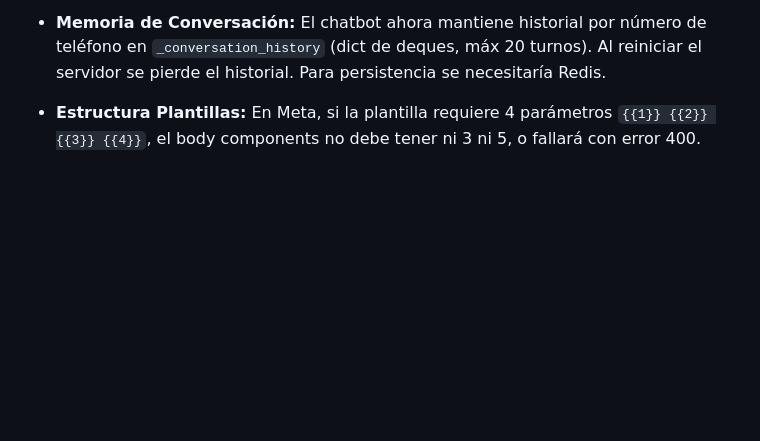
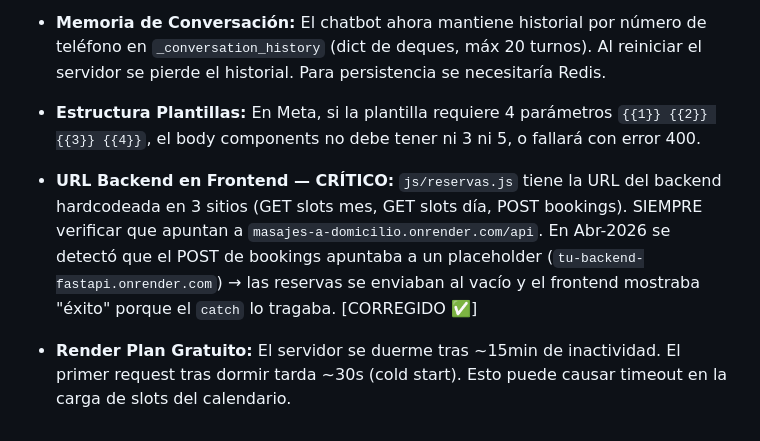
Before and after one commit to kabalah314-ux/masajes-a-domicilio, a Markdown page: directives/reservas_SOP.md, the part around the change. Drawn GitHub-style; blank space fills up the shorter version.

Commit message:
docs: actualizar SOP con bug URL placeholder y nota cold start Render

```diff
--- a/directives/reservas_SOP.md
+++ b/directives/reservas_SOP.md
@@ -39,3 +39,5 @@ Unificar la lógica de agendamiento, lectura de Google Calendar y automatizació
 - **Memoria de Conversación:** El chatbot ahora mantiene historial por número de teléfono en `_conversation_history` (dict de deques, máx 20 turnos). Al reiniciar el servidor se pierde el historial. Para persistencia se necesitaría Redis.
 
 - **Estructura Plantillas:** En Meta, si la plantilla requiere 4 parámetros `{{1}} {{2}} {{3}} {{4}}`, el body components no debe tener ni 3 ni 5, o fallará con error 400.
+- **URL Backend en Frontend — CRÍTICO:** `js/reservas.js` tiene la URL del backend hardcodeada en 3 sitios (GET slots mes, GET slots día, POST bookings). SIEMPRE verificar que apuntan a `masajes-a-domicilio.onrender.com/api`. En Abr-2026 se detectó que el POST de bookings apuntaba a un placeholder (`tu-backend-fastapi.onrender.com`) → las reservas se enviaban al vacío y el frontend mostraba "éxito" porque el `catch` lo tragaba. [CORREGIDO ✅]
+- **Render Plan Gratuito:** El servidor se duerme tras ~15min de inactividad. El primer request tras dormir tarda ~30s (cold start). Esto puede causar timeout en la carga de slots del calendario.
```
